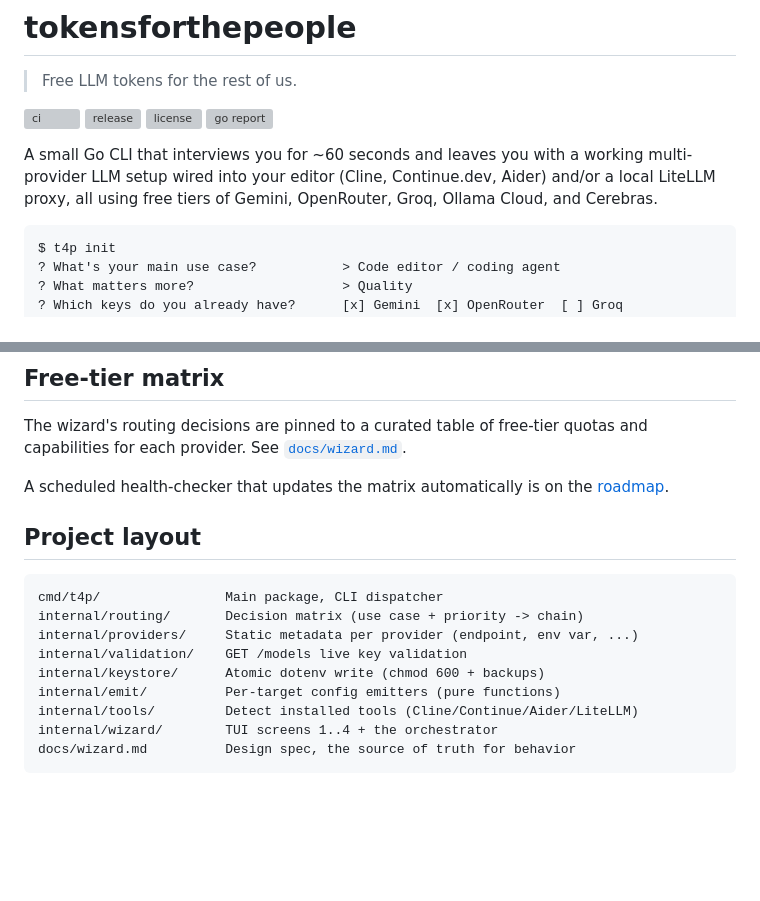
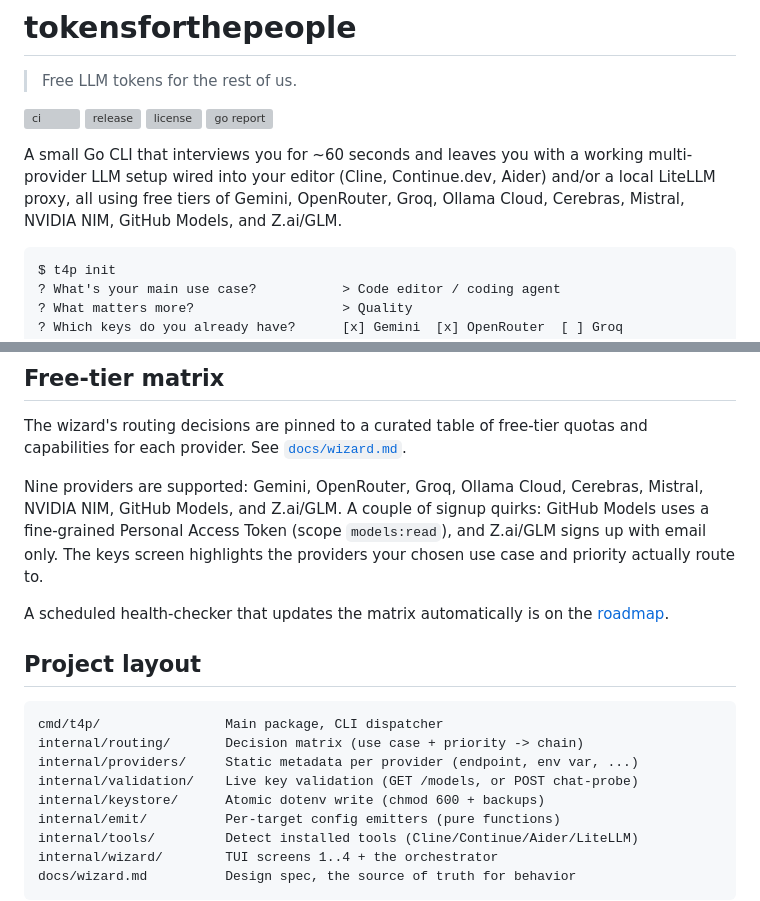
Before and after one commit to AleDeclerk/tokensforthepeople, a Markdown page: README.md, 2 parts joined by grey strips. GitHub-like rendering; blank space fills up the shorter version; grey boxes are pictures that could not be loaded.

Commit message:
docs: document the four new free-tier providers
Co-Authored-By: Claude Opus 4.8 (1M context) <noreply@anthropic.com>

````diff
--- a/README.md
+++ b/README.md
@@ -10,7 +10,8 @@
 A small Go CLI that interviews you for ~60 seconds and leaves you with a
 working multi-provider LLM setup wired into your editor (Cline, Continue.dev,
 Aider) and/or a local LiteLLM proxy, all using free tiers of Gemini,
-OpenRouter, Groq, Ollama Cloud, and Cerebras.
+OpenRouter, Groq, Ollama Cloud, Cerebras, Mistral, NVIDIA NIM, GitHub Models,
+and Z.ai/GLM.
 
 ```
 $ t4p init
@@ -140,6 +141,12 @@ The wizard's routing decisions are pinned to a curated table of free-tier
 quotas and capabilities for each provider. See
 [`docs/wizard.md`](./docs/wizard.md#routing-decision-matrix).
 
+Nine providers are supported: Gemini, OpenRouter, Groq, Ollama Cloud, Cerebras,
+Mistral, NVIDIA NIM, GitHub Models, and Z.ai/GLM. A couple of signup quirks:
+GitHub Models uses a fine-grained Personal Access Token (scope `models:read`),
+and Z.ai/GLM signs up with email only. The keys screen highlights the providers
+your chosen use case and priority actually route to.
+
 A scheduled health-checker that updates the matrix automatically is on the
 [roadmap](./ROADMAP.md).
 
@@ -149,7 +156,7 @@ A scheduled health-checker that updates the matrix automatically is on the
 cmd/t4p/                Main package, CLI dispatcher
 internal/routing/       Decision matrix (use case + priority -> chain)
 internal/providers/     Static metadata per provider (endpoint, env var, ...)
-internal/validation/    GET /models live key validation
+internal/validation/    Live key validation (GET /models, or POST chat-probe)
 internal/keystore/      Atomic dotenv write (chmod 600 + backups)
 internal/emit/          Per-target config emitters (pure functions)
 internal/tools/         Detect installed tools (Cline/Continue/Aider/LiteLLM)
````
